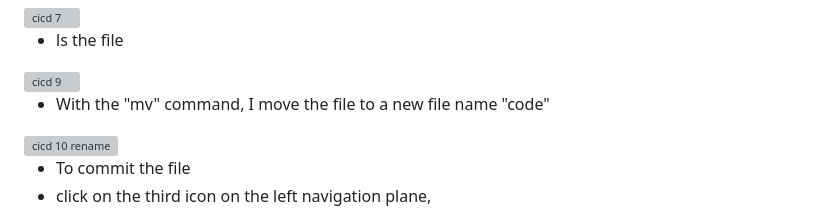
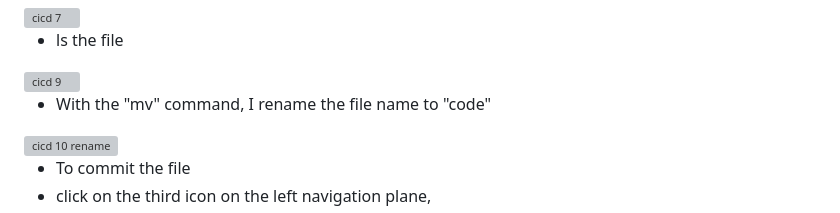
Before and after one commit to Gailpositive/Deploying-a-static-website-In-Jenkins-using-Nginx-Server, a Markdown page: Dive Into CICD Jenkins/Dive into Jenkins.md, the part around the change. Drawn GitHub-style; grey boxes are pictures that could not be loaded.

```diff
--- a/Dive Into CICD Jenkins/Dive into Jenkins.md
+++ b/Dive Into CICD Jenkins/Dive into Jenkins.md
@@ -132,7 +132,7 @@
 * ls the file
 <img width="939" alt="cicd 9" src="https://github.com/Gailpositive/Jenkins-CICD-pipeline/assets/111061512/c536c3d5-a669-454a-a606-9ec67eee5e72">
 
-* With the "mv" command, I move the file to a new file name "code"
+* With the "mv" command, I rename the file name  to "code"
 <img width="945" alt="cicd 10 rename" src="https://github.com/Gailpositive/Jenkins-CICD-pipeline/assets/111061512/e896d0e3-f171-4b90-a478-8091e5734099">
 
 * To commit the file
```
